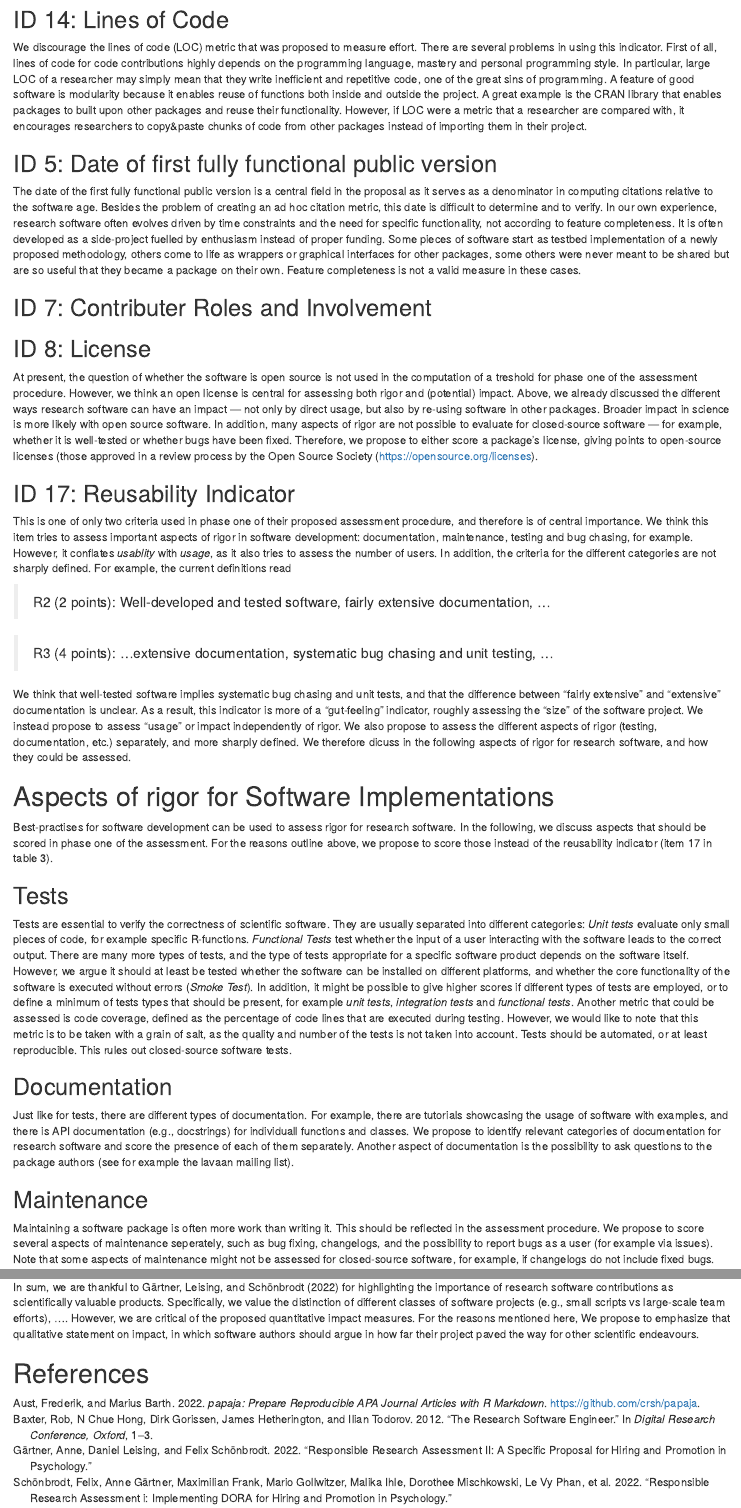
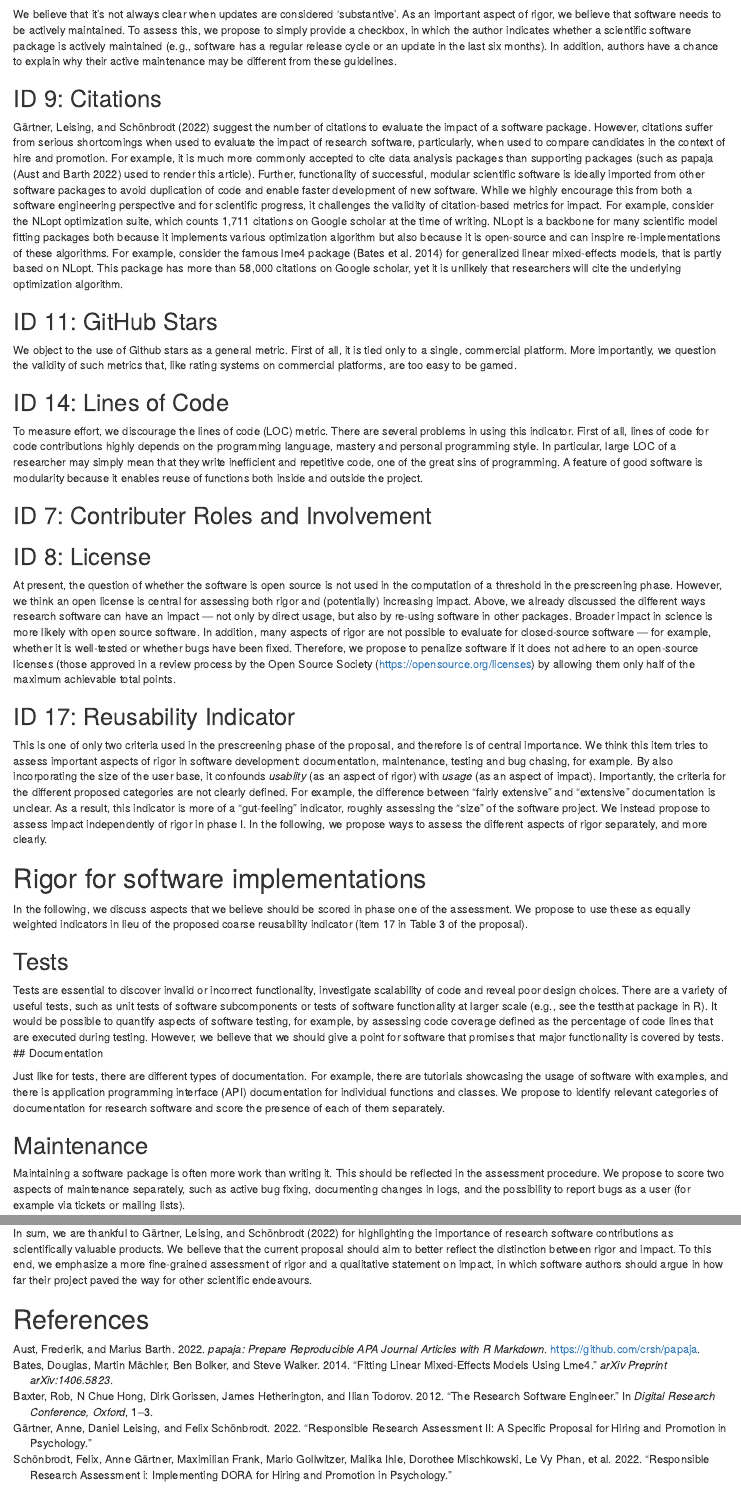
Before and after one commit to brandmaier/research_software_evaluation, an R Markdown document (manuscript.Rmd): the page in a window 1100 px wide, from 1340 px down before the commit and from 1080 px down after it, and a second part further down, joined at a grey line. Rendered offline with R 4.5, knitr and Pandoc, with nearby package versions; some code elsewhere in the file could not run offline.

Commit message:
minor restructuring some rewriting and shortening removed peer review part added front note

````diff
--- a/manuscript.Rmd
+++ b/manuscript.Rmd
@@ -1,5 +1,5 @@
 ---
-title             : "A commentary to 'Responsible Research Assessment II: A specific proposal for hiring and promotion in psychology'"
+title             : "Commentary: 'Responsible Research Assessment II: A specific proposal for hiring and promotion in psychology'"
 shorttitle        : "Responsible research assessment"
 
 author:
@@ -26,6 +26,12 @@ author:
       - "Writing - Original Draft Preparation"
       - "Writing - Review & Editing"
 
+note: |
+  A commentary on:
+  Gärtner, A., Leising, D., & Schönbrodt, F. D. (2022, November 25). Responsible Research Assessment II: A specific proposal for hiring and promotion in psychology. https://doi.org/10.31234/osf.io/5yexm
+
+  To be submitted to: Meta-Psychology
+
 affiliation:
   - id            : "1"
     institution   : "MSB Medical School Berlin"
@@ -39,2 +47,4 @@ affiliation:
 
+#abstract: |
+#  TBD
 
@@ -42,12 +51,10 @@ abstract: |
-  TBD
-
-keywords          : "keywords"
-wordcount         : "X"
+keywords          : "research software, open science, metrics, rigor, impact"
+wordcount         : "`r tryCatch(wordcountaddin::word_count(here::here('manuscript.Rmd')))`"
 
 bibliography      : "r-references.bib"
 
 floatsintext      : no
-linenumbers       : yes
+linenumbers       : no
 draft             : no
 mask              : no
 
@@ -57,6 +64,11 @@ footnotelist      : no
 
 classoption       : "man"
 output            : papaja::apa6_pdf
+
+equal_contrib: yes
+
+header-includes: |
+  \usepackage{hyperref}
 ---
 
 ```{r setup, include = FALSE}
@@ -96,0 +121,4 @@ At last, we elaborate on the assessment of impact in the context of research sof
+We believe that it's not always clear when updates are considered 'substantive'.
+As an important aspect of rigor, we believe that software needs to be actively maintained.
+To assess this, we propose to simply provide a checkbox, in which the author indicates whether a scientific software package is actively maintained (e.g., software has a regular release cycle or an update in the last six months).
+In addition, authors have a chance to explain why their active maintenance may be different from these guidelines.
@@ -97,2 +126,11 @@ At last, we elaborate on the assessment of impact in the context of research sof
 ## ID 9: Citations
 
+@gartner2022responsible suggest the number of citations to evaluate the impact of a software package.
+However, citations suffer from serious shortcomings when used to evaluate the impact of research software, particularly, when used to compare candidates in the context of hire and promotion.
+For example, it is much more commonly accepted to cite data analysis packages than supporting packages (such as papaja [@R-papaja] used to render this article).
+Further, functionality of successful, modular scientific software is ideally imported from other software packages to avoid duplication of code and enable faster development of new software.
+While we highly encourage this from both a software engineering perspective and for scientific progress, it challenges the validity of citation-based metrics for impact.
+For example, consider the NLopt optimization suite, which counts 1,711 citations on Google scholar at the time of writing.
+NLopt is a backbone for many scientific model fitting packages both because it implements various optimization algorithm but also because it is open-source and can inspire re-implementations of these algorithms.
+For example, consider the famous lme4 package [@bates2014fitting] for generalized linear mixed-effects models, that is partly based on NLopt.
+This package has more than 58,000 citations on Google scholar, yet it is unlikely that researchers will cite the underlying optimization algorithm.
@@ -120,58 +144,43 @@ More importantly, we question the validity of such metrics that, like rating sys
 ## ID 14: Lines of Code
 
-We discourage the lines of code (LOC) metric that was proposed to measure effort.
+To measure effort, we discourage the lines of code (LOC) metric.
 There are several problems in using this indicator.
 First of all, lines of code for code contributions highly depends on the programming language, mastery and personal programming style.
 In particular, large LOC of a researcher may simply mean that they write inefficient and repetitive code, one of the great sins of programming.
 A feature of good software is modularity because it enables reuse of functions both inside and outside the project.
-A great example is the CRAN library that enables packages to built upon other packages and reuse their functionality. However, if LOC were a metric that a researcher are compared with, it encourages researchers to copy&paste chunks of code from other packages instead of importing them in their project.
+<!--A great example is the CRAN library that enables packages to built upon other packages and reuse their functionality. However, if LOC were a metric that a researcher are compared with, it encourages researchers to copy&paste chunks of code from other packages instead of importing them in their project.
 <!--Second, lines of code is an ambiguous metric.
 It can be calculated differently depending on whether comments do count or whether physical lines of code or logical lines of code are counted.-->
 
-## ID 5: Date of first fully functional public version
 
-The date of the first fully functional public version is a central field in the proposal as it serves as a denominator in computing citations relative to the software age.
-Besides the problem of creating an ad hoc citation metric, this date is difficult to determine and to verify.
-In our own experience, research software often evolves driven by time constraints and the need for specific functionality, not according to feature completeness.
-<!-- I deleted the part about how software should be planned and written - I found it very good and interesting, but we don't have much space :/ -->
-It is often developed as a side-project fuelled by enthusiasm instead of proper funding.
-Some pieces of software start as testbed implementation of a newly proposed methodology, others come to life as wrappers or graphical interfaces for other packages, some others were never meant to be shared but are so useful that they became a package on their own.
-Feature completeness is not a valid measure in these cases.
 
 ## ID 7: Contributer Roles and Involvement
 <!-- Larger software project, but the same effort of the individual researcher leads to lower scores? -->
 
 ## ID 8: License
-At present, the question of whether the software is open source is not used in the computation of a treshold for phase one of the assessment procedure.
-However, we think an open license is central for assessing both rigor and (potential) impact.
+At present, the question of whether the software is open source is not used in the computation of a threshold in the prescreening phase.
+However, we think an open license is central for assessing both rigor and (potentially) increasing impact.
 Above, we already discussed the different ways research software can have an impact --- not only by direct usage, but also by re-using software in other packages.
 Broader impact in science is more likely with open source software.
 In addition, many aspects of rigor are not possible to evaluate for closed-source software --- for example, whether it is well-tested or whether bugs have been fixed.
-Therefore, we propose to either score a package's license, giving points to open-source licenses (those approved in a review process by the Open Source Society (https://opensource.org/licenses). <!--Alternatively, one may indirectly score openness by assessing the indicators of rigor as discussed in the second part of this commentary, where it is only possible to gain points for certain aspects of rigor if the software is open-source.-->
+Therefore, we propose to penalize software if it does not adhere to an open-source licenses (those approved in a review process by the Open Source Society (https://opensource.org/licenses) by allowing them only half of the maximum achievable total points. <!--Alternatively, one may indirectly score openness by assessing the indicators of rigor as discussed in the second part of this commentary, where it is only possible to gain points for certain aspects of rigor if the software is open-source.-->
 
 ## ID 17: Reusability Indicator
 
-This is one of only two criteria used in phase one of their proposed assessment procedure, and therefore is of central importance.
+This is one of only two criteria used in the prescreening phase of the proposal, and therefore is of central importance.
 We think this item tries to assess important aspects of rigor in software development: documentation, maintenance, testing and bug chasing, for example.
-However, it conflates *usablity* with *usage*, as it also tries to assess the number of users.
-In addition, the criteria for the different categories are not sharply defined.
-For example, the current definitions read
+By also incorporating the size of the user base, it confounds *usablity* (as an aspect of rigor) with *usage* (as an aspect of impact).
+Importantly, the criteria for the different proposed categories are not clearly defined.
+For example, the difference between "fairly extensive" and "extensive" documentation is unclear.
+As a result, this indicator is more of a "gut-feeling" indicator, roughly assessing the "size" of the software project.
+We instead propose to assess impact independently of rigor in phase I.
+In the following, we propose ways to assess the different aspects of rigor separately, and more clearly.
 
-> R2 (2 points): Well-developed and tested software, fairly extensive documentation, ...
+# Rigor for software implementations
 
-> R3 (4 points): ...extensive documentation, systematic bug chasing and unit testing, ...
 
-We think that well-tested software implies systematic bug chasing and unit tests, and that the difference between "fairly extensive" and "extensive" documentation is unclear.
-As a result, this indicator is more of a "gut-feeling" indicator, roughly assessing the "size" of the software project.
-We instead propose to assess "usage" or impact independently of rigor.
-We also propose to assess the different aspects of rigor (testing, documentation, etc.) separately, and more sharply defined.
-We therefore dicuss in the following aspects of rigor for research software, and how they could be assessed.
-
-# Aspects of rigor for Software Implementations
-
-Best-practises for software development can be used to assess rigor for research software.
-In the following, we discuss aspects that should be scored in phase one of the assessment.
-For the reasons outline above, we propose to score those instead of the reusability indicator (item 17 in table 3).
+In the following, we discuss aspects that we believe should be scored in phase one of the assessment.
+We propose to use these as equally weighted indicators in lieu of the proposed coarse reusability indicator (item 17 in Table 3 of the proposal).
 <!-- some introductory text missing -->
 <!-- maybe cite
 https://joss.readthedocs.io/en/latest/review_criteria.html
@@ -181,8 +190,11 @@ here -->
 
 ## Tests
 
-Tests are essential to verify the correctness of scientific software.
-They are usually separated into different categories:
+Tests are essential to discover invalid or incorrect functionality, investigate scalability of code and reveal poor design choices.
+There are a variety of useful tests, such as unit tests of software subcomponents or tests of software functionality at larger scale (e.g., see the testthat package in R).
+It would be possible to quantify aspects of software testing, for example, by assessing code coverage defined as the percentage of code lines that are executed during testing.
+However, we believe that we should give a point for software that promises that major functionality is covered by tests.
+<!--They are usually separated into different categories:
 *Unit tests* evaluate only small pieces of code, for example specific R-functions.
 *Functional Tests* test whether the input of a user interacting with the software leads to the correct output.
 There are many more types of tests, and the type of tests appropriate for a specific software product depends on the software itself.
@@ -192,18 +204,18 @@ Another metric that could be assessed is code coverage, defined as the percentag
 However, we would like to note that this metric is to be taken with a grain of salt, as the quality and number of the tests is not taken into account.
 Tests should be automated, or at least reproducible.
 This rules out closed-source software tests.
-
+-->
 ## Documentation
 
 Just like for tests, there are different types of documentation.
-For example, there are tutorials showcasing the usage of software with examples, and there is API documentation (e.g., docstrings) for individuall functions and classes.
+For example, there are tutorials showcasing the usage of software with examples, and there is application programming interface (API) documentation for individual functions and classes.
 We propose to identify relevant categories of documentation for research software and score the presence of each of them separately. <!-- maybe propose the ones from joss: Installation Instructions, Tutorials, API, Community Guidelines -->
-Another aspect of documentation is the possibility to ask questions to the package authors (see for example the lavaan mailing list).
+<!--AB: moved this to maintenance; Another aspect of documentation is the possibility to ask questions to the package authors (see for example the lavaan mailing list).
+-->
 
 ## Maintenance
 
 Maintaining a software package is often more work than writing it.
 This should be reflected in the assessment procedure.
-We propose to score several aspects of maintenance seperately, such as bug fixing, changelogs, and the possibility to report bugs as a user (for example via issues).
-Note that some aspects of maintenance might not be assessed for closed-source software, for example, if changelogs do not include fixed bugs.
+We propose to score two aspects of maintenance separately, such as active bug fixing, documenting changes in logs, and the possibility to report bugs as a user (for example via tickets or mailing lists).
 
@@ -230,9 +233,8 @@ We believe this is a fair assessment of the real impact no matter whether someon
 # Summary
 
 In sum, we are thankful to  @gartner2022responsible for highlighting the importance of research software contributions as scientifically valuable products.
-Specifically, we value the distinction of different classes of software projects (e.g., small scripts vs large-scale team efforts), ....
-However, we are critical of the proposed quantitative impact measures.
-For the reasons mentioned here, We propose to emphasize that qualitative statement on impact, in which software authors should argue in how far their project paved the way for other scientific endeavours.
+We believe that the current proposal should aim to better reflect the distinction between rigor and impact.
+To this end, we emphasize a more fine-grained assessment of rigor and a qualitative statement on impact, in which software authors should argue in how far their project paved the way for other scientific endeavours.
 
 \newpage
 
--- a/r-references.bib
+++ b/r-references.bib
@@ -104,3 +104,10 @@ doi = {10.21638/11701/spbu10.2017.105}
   year={2022},
   publisher={Nature Publishing Group UK London}
 }
+
+@article{bates2014fitting,
+  title={Fitting linear mixed-effects models using lme4},
+  author={Bates, Douglas and M{\"a}chler, Martin and Bolker, Ben and Walker, Steve},
+  journal={arXiv preprint arXiv:1406.5823},
+  year={2014}
+}@Manual{R-koRpus,
@@ -106,0 +120 @@ doi = {10.21638/11701/spbu10.2017.105}
+@Manual{R-koRpus.lang.en,
@@ -106,0 +124,4 @@ doi = {10.21638/11701/spbu10.2017.105}
+  note = {(Version 0.1-4)},
+  url = {https://reaktanz.de/?c=hacking&s=koRpus},
+}
+@Manual{R-sylly,
````
Also changed, not shown: manuscript.Rmd (51 more changed lines), r-references.bib (15 more changed lines).
